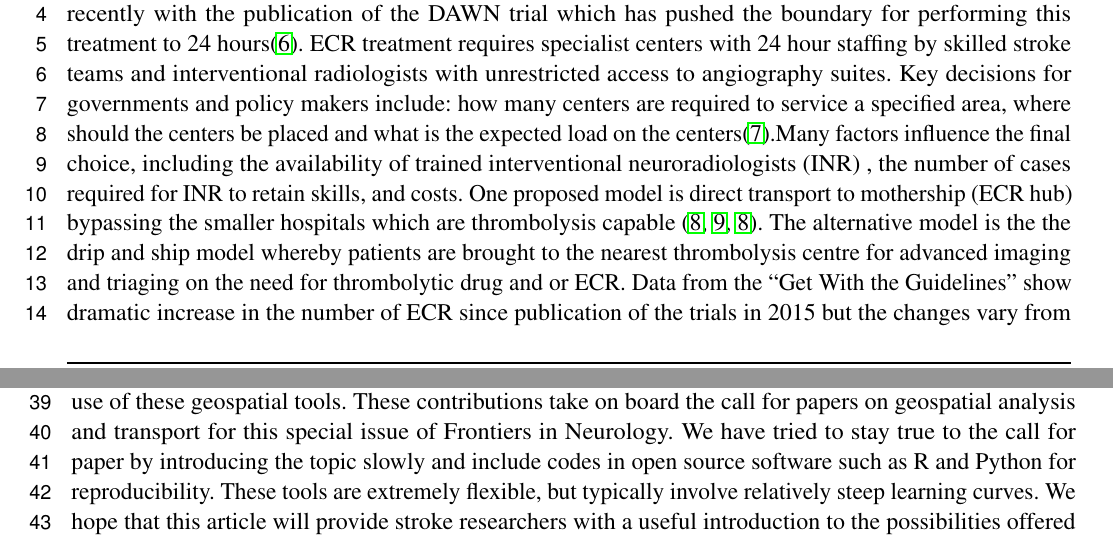
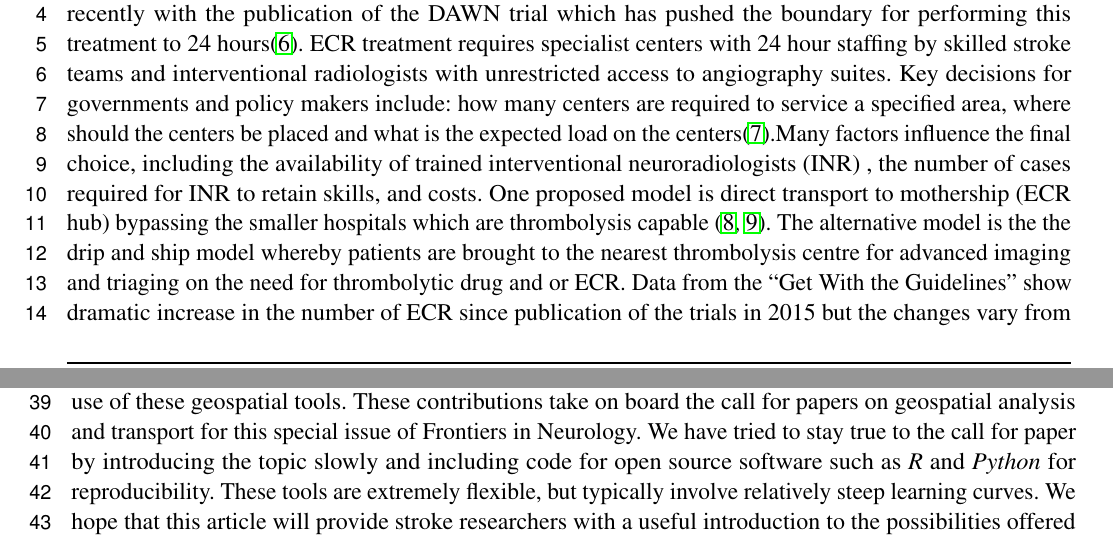
Before and after one commit to richardbeare/GeospatialStroke, a LaTeX document (article/geospatial-stroke.tex): two parts of pages 1 and 2 of 18, joined at a grey line, cut so that both start at the same text. Compiled offline with pdfLaTeX.

Commit message:
Repeated citation

```diff
--- a/article/geospatial-stroke.tex
+++ b/article/geospatial-stroke.tex
@@ -92,7 +92,7 @@ including the availability of trained interventional neuroradiologists
 (INR) , the number of cases required for INR to retain skills, and
 costs. One proposed model is direct transport to mothership (ECR hub)
 bypassing the smaller hospitals which are thrombolysis capable
-\cite{Milne_2017, 10.1001/jamaneurol.2018.2424,Milne_2017}. The
+\cite{Milne_2017, 10.1001/jamaneurol.2018.2424}. The
 alternative model is the the drip and ship model whereby patients are
 brought to the nearest thrombolysis centre for advanced imaging and
 triaging on the need for thrombolytic drug and or ECR. Data from the
@@ -144,8 +144,8 @@ and are intended to stimulate creative use of these geospatial
 tools. These contributions take on board the call for papers on
 geospatial analysis and transport for this special issue of Frontiers
 in Neurology. We have tried to stay true to the call for paper by
-introducing the topic slowly and include codes in open source software
-such as R and Python for reproducibility. These tools are extremely
+introducing the topic slowly and including code for open source software
+such as {\em R} and {\em Python} for reproducibility. These tools are extremely
 flexible, but typically involve relatively steep learning curves. We
 hope that this article will provide stroke researchers with a useful
 introduction to the possibilities offered by these tools. The two
```
Also changed, not shown: article/geospatial-stroke.tex (2 more changed lines).
